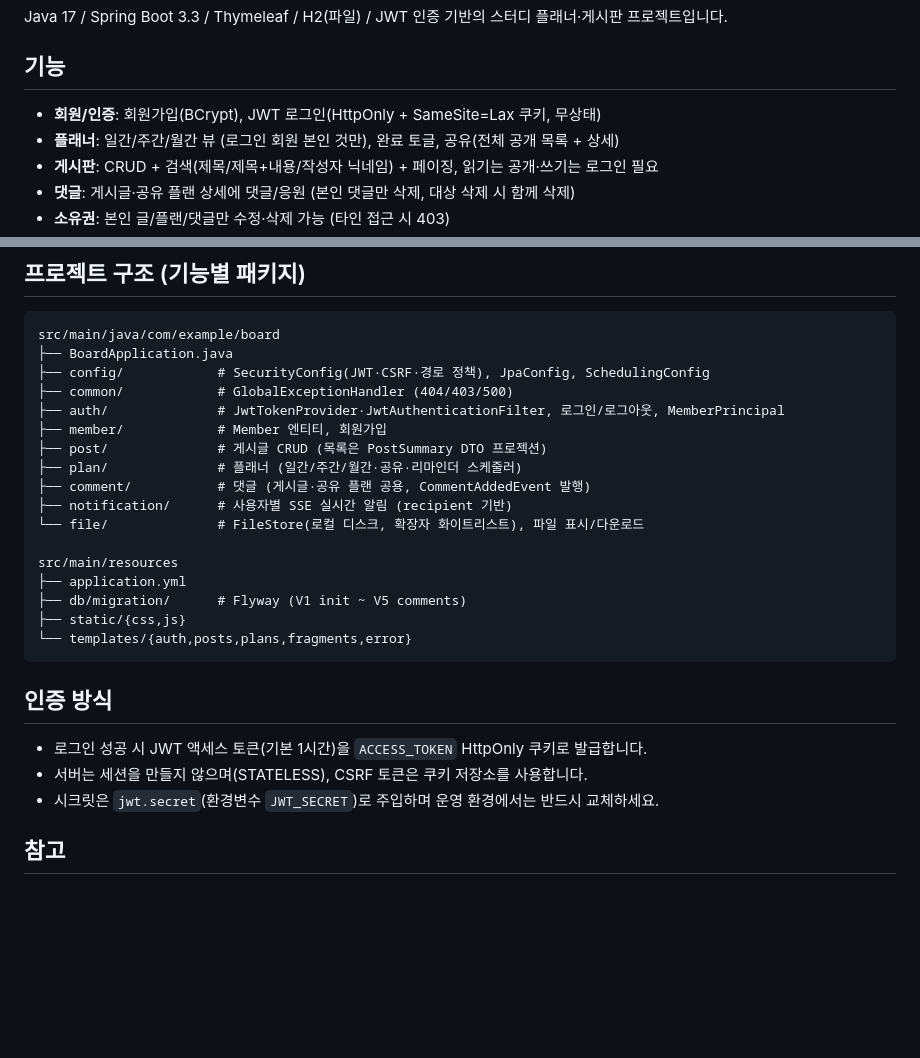
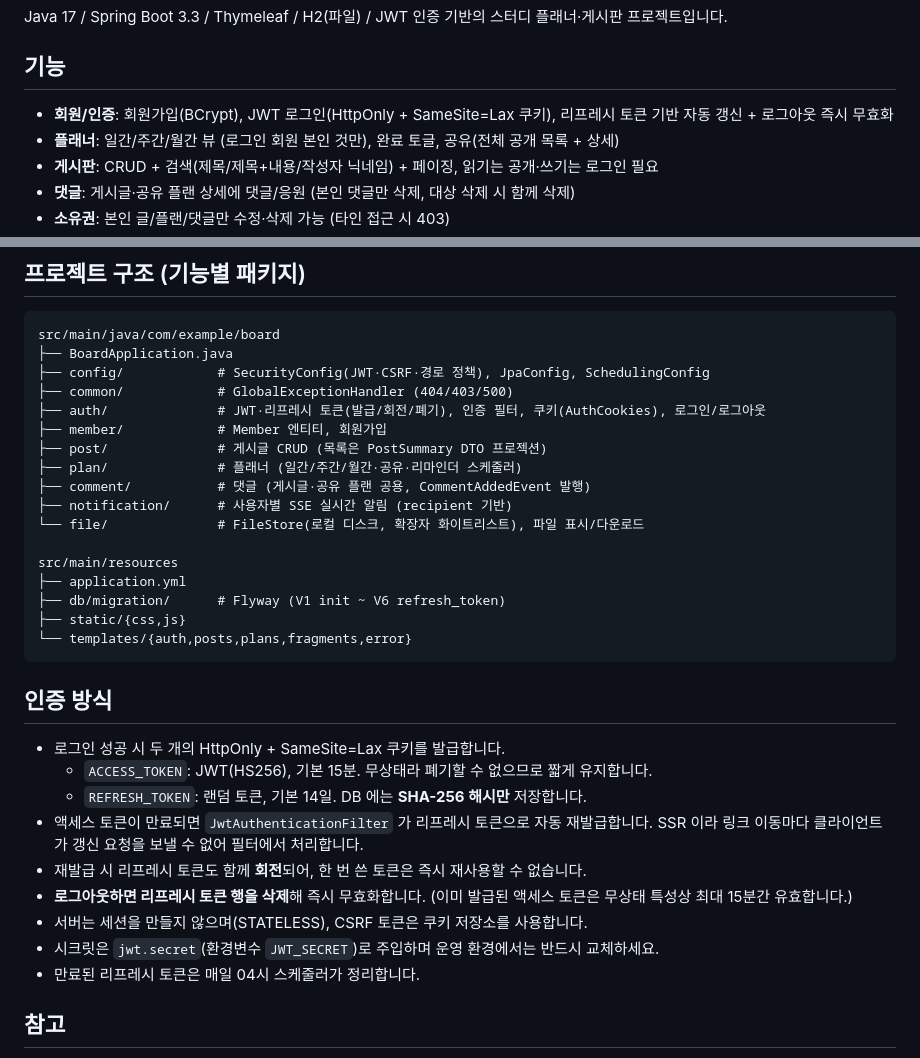
Before and after one commit to doongjulim/study-board, a Markdown page: README.md, 2 parts joined by grey strips. Rendered like a GitHub page; blank space fills up the shorter version.

Commit message:
docs: 리프레시 토큰 인증 흐름 문서화
Co-Authored-By: Claude Fable 5 <noreply@anthropic.com>

````diff
--- a/README.md
+++ b/README.md
@@ -5,7 +5,8 @@ Java 17 / Spring Boot 3.3 / Thymeleaf / H2(파일) / JWT 인증 기반의
 
 ## 기능
 
-- **회원/인증**: 회원가입(BCrypt), JWT 로그인(HttpOnly + SameSite=Lax 쿠키, 무상태)
+- **회원/인증**: 회원가입(BCrypt), JWT 로그인(HttpOnly + SameSite=Lax 쿠키),
+  리프레시 토큰 기반 자동 갱신 + 로그아웃 즉시 무효화
 - **플래너**: 일간/주간/월간 뷰 (로그인 회원 본인 것만), 완료 토글, 공유(전체 공개 목록 + 상세)
 - **게시판**: CRUD + 검색(제목/제목+내용/작성자 닉네임) + 페이징, 읽기는 공개·쓰기는 로그인 필요
 - **댓글**: 게시글·공유 플랜 상세에 댓글/응원 (본인 댓글만 삭제, 대상 삭제 시 함께 삭제)
@@ -39,7 +40,7 @@ src/main/java/com/example/board
 ├── BoardApplication.java
 ├── config/            # SecurityConfig(JWT·CSRF·경로 정책), JpaConfig, SchedulingConfig
 ├── common/            # GlobalExceptionHandler (404/403/500)
-├── auth/              # JwtTokenProvider·JwtAuthenticationFilter, 로그인/로그아웃, MemberPrincipal
+├── auth/              # JWT·리프레시 토큰(발급/회전/폐기), 인증 필터, 쿠키(AuthCookies), 로그인/로그아웃
 ├── member/            # Member 엔티티, 회원가입
 ├── post/              # 게시글 CRUD (목록은 PostSummary DTO 프로젝션)
 ├── plan/              # 플래너 (일간/주간/월간·공유·리마인더 스케줄러)
@@ -49,16 +50,24 @@ src/main/java/com/example/board
 
 src/main/resources
 ├── application.yml
-├── db/migration/      # Flyway (V1 init ~ V5 comments)
+├── db/migration/      # Flyway (V1 init ~ V6 refresh_token)
 ├── static/{css,js}
 └── templates/{auth,posts,plans,fragments,error}
 ```
 
 ## 인증 방식
 
-- 로그인 성공 시 JWT 액세스 토큰(기본 1시간)을 `ACCESS_TOKEN` HttpOnly 쿠키로 발급합니다.
+- 로그인 성공 시 두 개의 HttpOnly + SameSite=Lax 쿠키를 발급합니다.
+  - `ACCESS_TOKEN`: JWT(HS256), 기본 15분. 무상태라 폐기할 수 없으므로 짧게 유지합니다.
+  - `REFRESH_TOKEN`: 랜덤 토큰, 기본 14일. DB 에는 **SHA-256 해시만** 저장합니다.
+- 액세스 토큰이 만료되면 `JwtAuthenticationFilter` 가 리프레시 토큰으로 자동 재발급합니다.
+  SSR 이라 링크 이동마다 클라이언트가 갱신 요청을 보낼 수 없어 필터에서 처리합니다.
+- 재발급 시 리프레시 토큰도 함께 **회전**되어, 한 번 쓴 토큰은 즉시 재사용할 수 없습니다.
+- **로그아웃하면 리프레시 토큰 행을 삭제**해 즉시 무효화합니다.
+  (이미 발급된 액세스 토큰은 무상태 특성상 최대 15분간 유효합니다.)
 - 서버는 세션을 만들지 않으며(STATELESS), CSRF 토큰은 쿠키 저장소를 사용합니다.
 - 시크릿은 `jwt.secret`(환경변수 `JWT_SECRET`)로 주입하며 운영 환경에서는 반드시 교체하세요.
+- 만료된 리프레시 토큰은 매일 04시 스케줄러가 정리합니다.
 
 ## 참고
 
````
Also changed, not shown: CLAUDE.md (+3 -0 lines).
